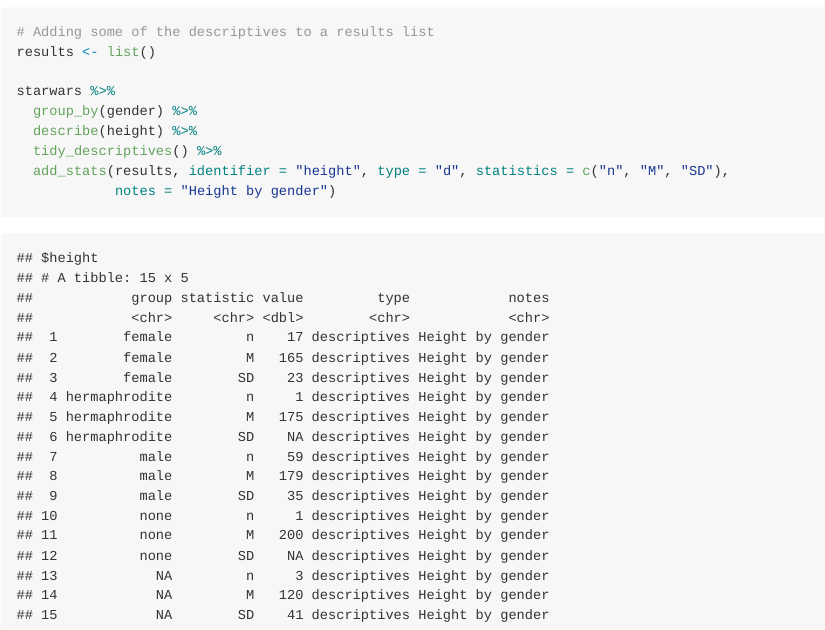
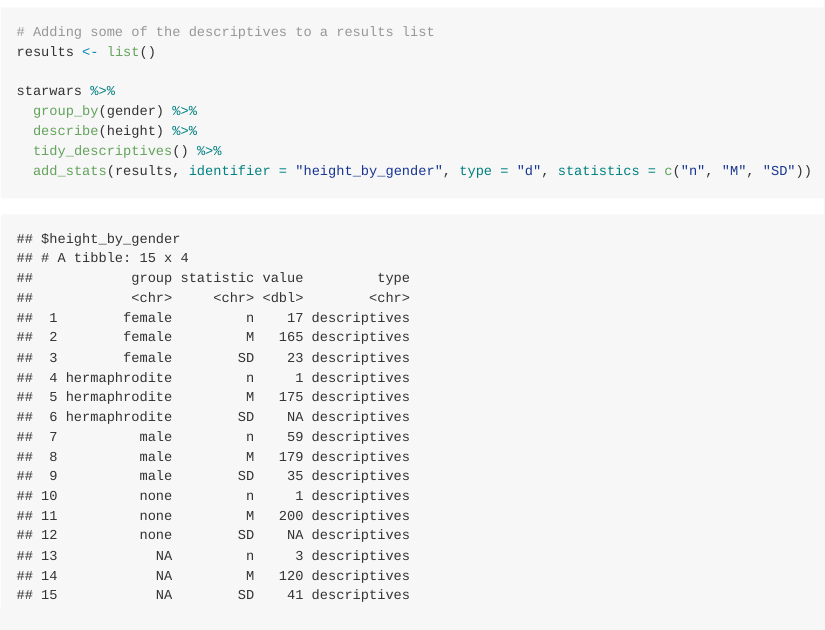
Before and after one commit to WillemSleegers/tidystats-v0.3, an R Markdown document (README.Rmd): the page in a window 1100 px wide, from 4260 px down. The pictures show the output file README.md that the author committed with the source, drawn offline in the style of GitHub.

Commit message:
Improved final descriptives example.

````diff
--- a/README.Rmd
+++ b/README.Rmd
@@ -134,6 +134,5 @@
   group_by(gender) %>%
   describe(height) %>%
   tidy_descriptives() %>%
-  add_stats(results, identifier = "height", type = "d", statistics = c("n", "M", "SD"),
-            notes = "Height by gender")
+  add_stats(results, identifier = "height_by_gender", type = "d", statistics = c("n", "M", "SD"))
 ```
````
Also changed, not shown: README.md.
